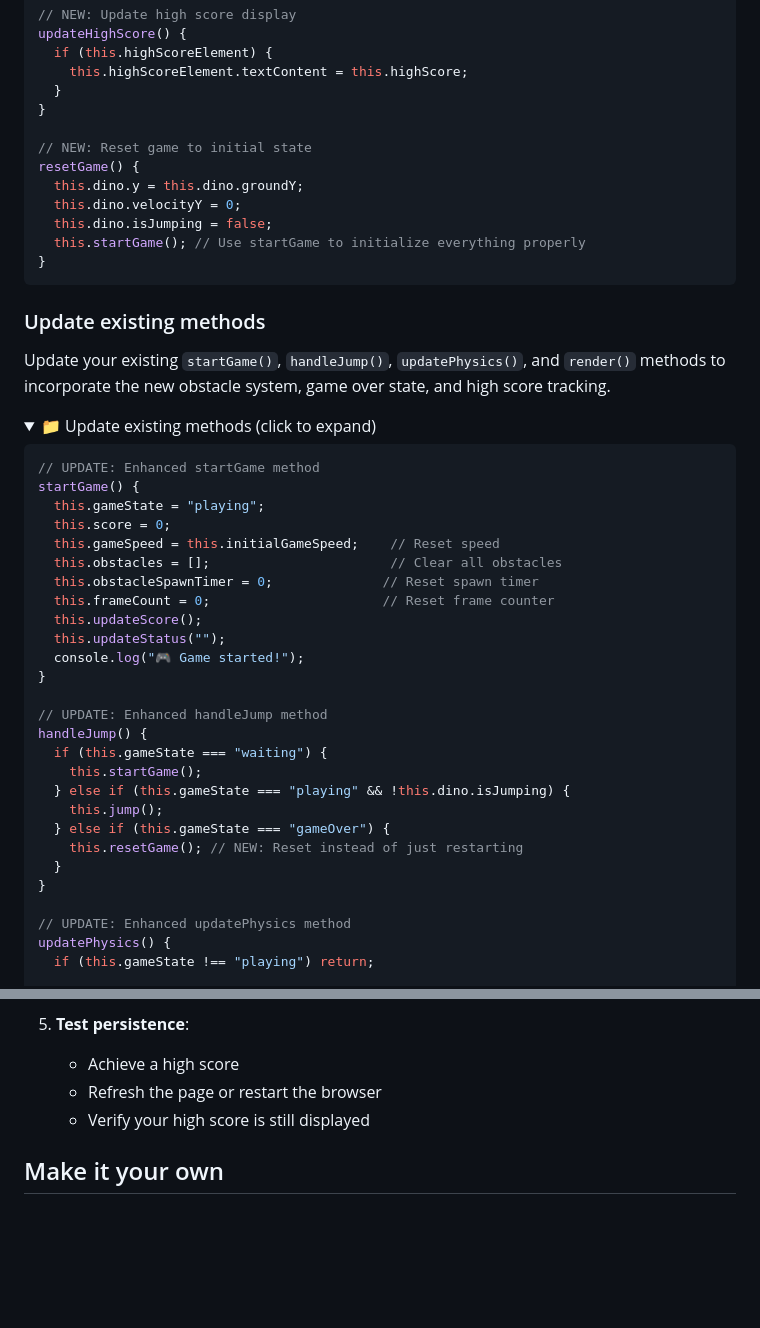
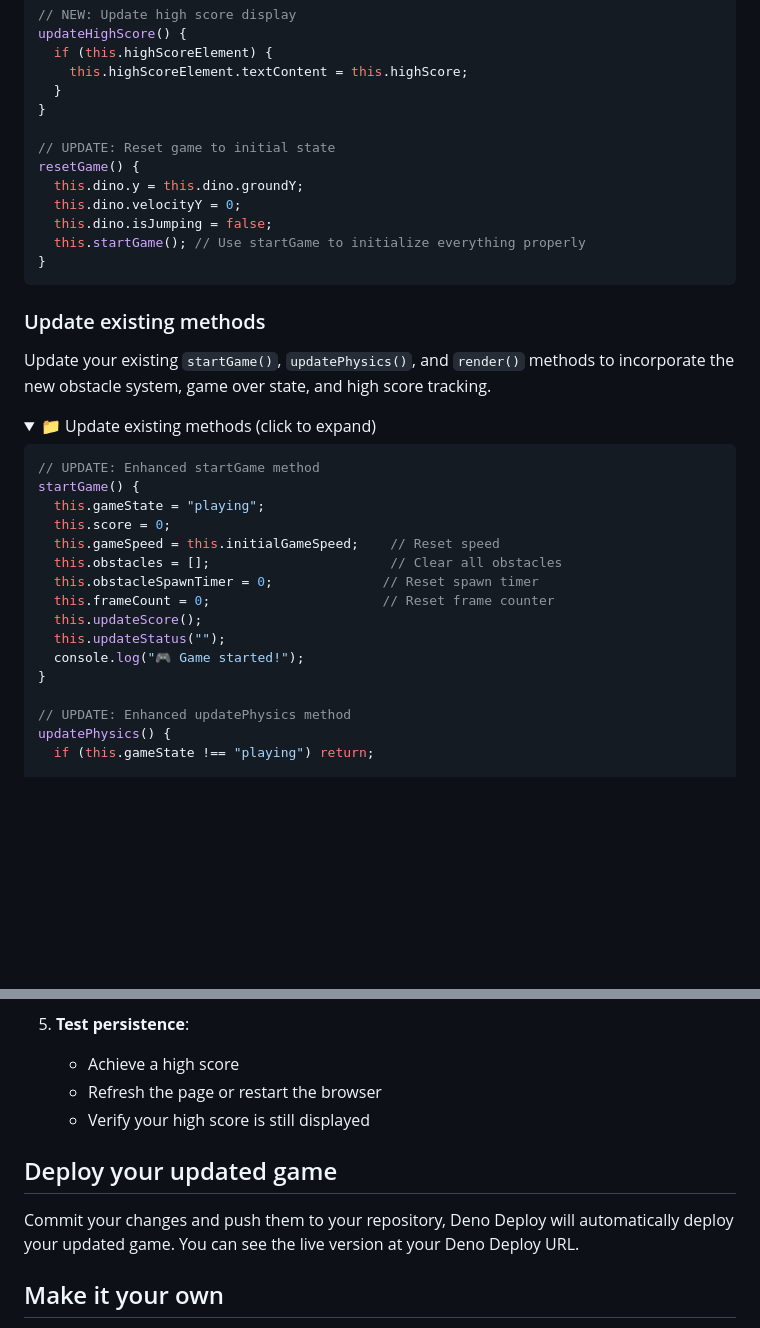
Before and after one commit to thisisjofrank/game-tutorial-stage-3-starter, a Markdown page: README.md, 2 parts joined by grey strips. Drawn GitHub-style; folded sections open; blank space fills up the shorter version.

```diff
--- a/README.md
+++ b/README.md
@@ -265,7 +265,7 @@ updateHighScore() {
   }
 }
 
-// NEW: Reset game to initial state
+// UPDATE: Reset game to initial state
 resetGame() {
   this.dino.y = this.dino.groundY;
   this.dino.velocityY = 0;
@@ -278,7 +278,7 @@ resetGame() {
 
 ### Update existing methods
 
-Update your existing `startGame()`, `handleJump()`, `updatePhysics()`, and
+Update your existing `startGame()`, `updatePhysics()`, and
 `render()` methods to incorporate the new obstacle system, game over state, and
 high score tracking.
 
@@ -297,17 +297,6 @@ startGame() {
   this.updateScore();
   this.updateStatus("");
   console.log("🎮 Game started!");
-}
-
-// UPDATE: Enhanced handleJump method
-handleJump() {
-  if (this.gameState === "waiting") {
-    this.startGame();
-  } else if (this.gameState === "playing" && !this.dino.isJumping) {
-    this.jump();
-  } else if (this.gameState === "gameOver") {
-    this.resetGame(); // NEW: Reset instead of just restarting
-  }
 }
 
 // UPDATE: Enhanced updatePhysics method
@@ -633,6 +622,11 @@ Our game now has three distinct states with different behaviors:
    - Refresh the page or restart the browser
    - Verify your high score is still displayed
 
+## Deploy your updated game
+
+Commit your changes and push them to your repository, Deno Deploy will automatically deploy your updated game. You can see the live version at your
+Deno Deploy URL.
+
 ## Make it your own
 
 You can of course edit the game physics if you want, to make the dino jump
```
